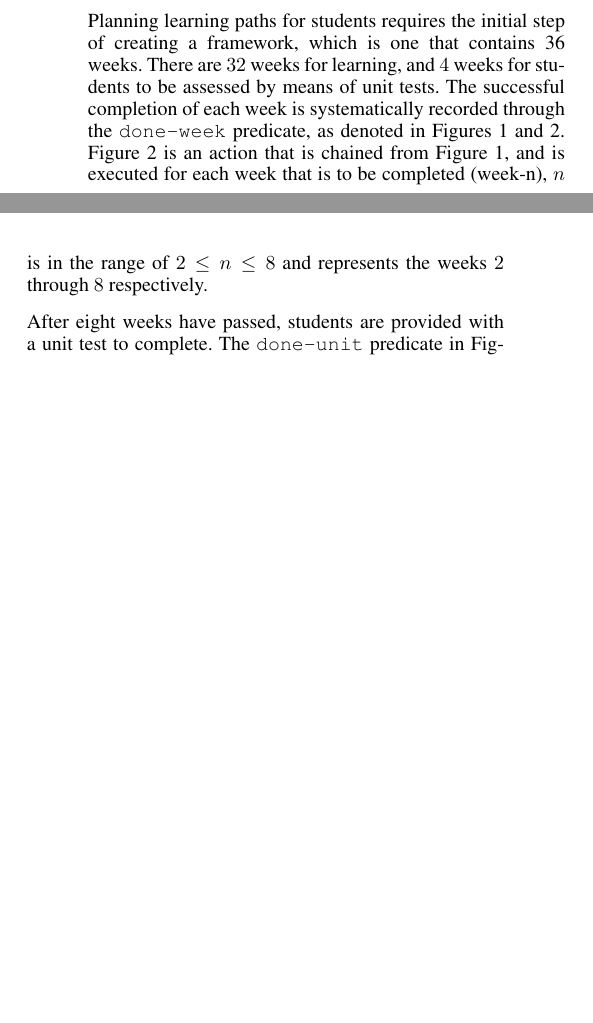
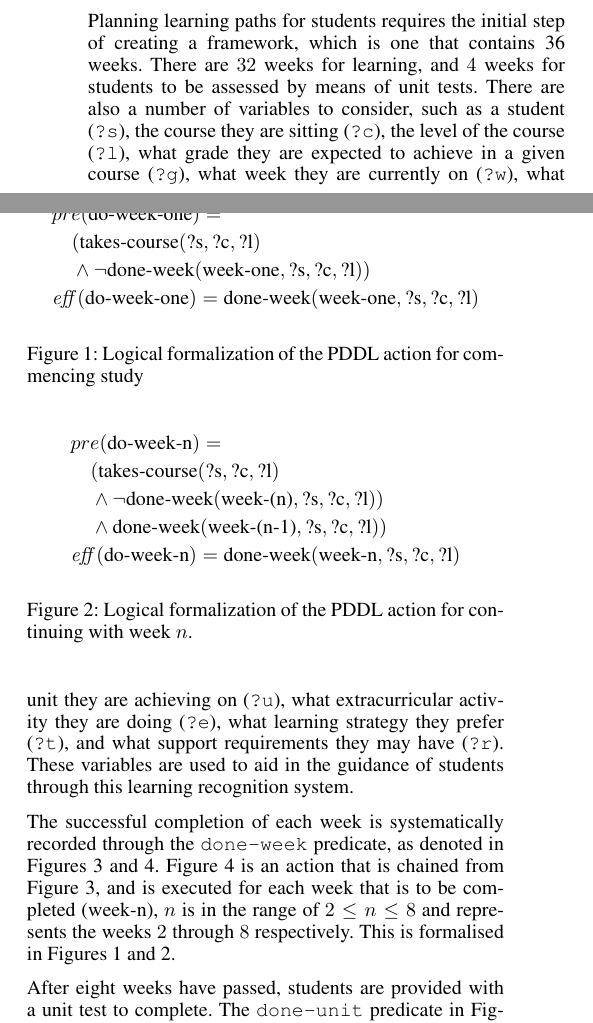
Before and after one commit to refracc-phd/planning-formalisms, a LaTeX paper (course-problem/paper/main.tex, which reads course-problem/paper/figures/tex/actions/formalised/week-n.tex, course-problem/paper/figures/tex/actions/formalised/week-one.tex, course-problem/paper/sections/03-modelling-se-pddl.tex): two parts of the columns of page 3 of 8, joined at a grey line, cut so that both start at the same text, the shorter picture padded with empty space. Compiled offline with pdfLaTeX.

Commit message:
update formalisation to report

```diff
--- /dev/null
+++ b/course-problem/paper/figures/tex/actions/formalised/week-n.tex
@@ -0,0 +1,10 @@
+\begin{figure}[t]
+    \begin{align*}
+    &\precondition(\text{do-week-n}) = \\
+    &\quad ( \text{takes-course}(\text{?s}, \text{?c}, \text{?l}) \\
+    &\quad \land \lnot \text{done-week}(\text{week-(n)}, \text{?s}, \text{?c}, \text{?l})) \\
+    &\quad \land \text{done-week}(\text{week-(n-1)}, \text{?s}, \text{?c}, \text{?l}) ) \\
+    &\eff(\text{do-week-n}) = \text{done-week}(\text{week-n}, \text{?s}, \text{?c}, \text{?l})
+    \end{align*}
+    \caption{Logical formalization of the PDDL action for continuing with week $n$.}\label{fig:formalised-do-week-n}
+\end{figure}
--- /dev/null
+++ b/course-problem/paper/figures/tex/actions/formalised/week-one.tex
@@ -0,0 +1,9 @@
+\begin{figure}[t]
+    \begin{align*}
+    &\precondition(\text{do-week-one}) = \\
+    &\quad ( \text{takes-course}(\text{?s}, \text{?c}, \text{?l}) \\
+    &\quad \land \lnot \text{done-week}(\text{week-one}, \text{?s}, \text{?c}, \text{?l}) ) \\
+    &\eff(\text{do-week-one}) = \text{done-week}(\text{week-one}, \text{?s}, \text{?c}, \text{?l})
+    \end{align*}
+    \caption{Logical formalization of the PDDL action for commencing study}\label{fig:formalised-do-week-one}
+\end{figure}
--- a/course-problem/paper/sections/03-modelling-se-pddl.tex
+++ b/course-problem/paper/sections/03-modelling-se-pddl.tex
@@ -2,10 +2,12 @@
 This project employs a structured ontology in PDDL, encompassing types, constants, and predicates to model secondary education. Types include courses, course levels, weeks, units, extracurricular activities, grades, preferred learning styles, and student support requirements. Constants consist of strategies, school calendar weeks, units, extracurricular activities, predicted grades, and student preferences and support requirements. Predicates establish relationships such as finished courses, course enrollment, predicted grades, completion of weeks, units, and extracurricular activities, participation in study groups, adoption of learning strategies, identification of support needs, and provision of support.
 
 \subsection{LEARNS Architecture}
-Planning learning paths for students requires the initial step of creating a framework, which is one that contains 36 weeks. There are $32$ weeks for learning, and $4$ weeks for students to be assessed by means of unit tests. The successful completion of each week is systematically recorded through the \texttt{done-week} predicate, as denoted in Figures~\ref{fig:do-week-one} and~\ref{fig:do-week-n}. Figure~\ref{fig:do-week-n} is an action that is chained from Figure~\ref{fig:do-week-one}, and is executed for each week that is to be completed (week-n), $n$ is in the range of $2 \leq n \leq 8$ and represents the weeks $2$ through $8$ respectively.
+Planning learning paths for students requires the initial step of creating a framework, which is one that contains 36 weeks. There are $32$ weeks for learning, and $4$ weeks for students to be assessed by means of unit tests. There are also a number of variables to consider, such as a student (\texttt{?s}), the course they are sitting (\texttt{?c}), the level of the course (\texttt{?l}), what grade they are expected to achieve in a given course (\texttt{?g}), what week they are currently on (\texttt{?w}), what unit they are achieving on (\texttt{?u}), what extracurricular activity they are doing (\texttt{?e}), what learning strategy they prefer (\texttt{?t}), and what support requirements they may have (\texttt{?r}). These variables are used to aid in the guidance of students through this learning recognition system.
 
-\input{figures/tex/actions/week-one.tex}
-\input{figures/tex/actions/week-n.tex}
+The successful completion of each week is systematically recorded through the \texttt{done-week} predicate, as denoted in Figures~\ref{fig:do-week-one} and~\ref{fig:do-week-n}. Figure~\ref{fig:do-week-n} is an action that is chained from Figure~\ref{fig:do-week-one}, and is executed for each week that is to be completed (week-n), $n$ is in the range of $2 \leq n \leq 8$ and represents the weeks $2$ through $8$ respectively. This is formalised in Figures~\ref{fig:formalised-do-week-one} and \ref{fig:formalised-do-week-n}.
+
+\input{figures/tex/actions/formalised/week-one.tex}
+\input{figures/tex/actions/formalised/week-n.tex}
 
 After eight weeks have passed, students are provided with a unit test to complete. The \texttt{done-unit} predicate in Figures~\ref{fig:take-unit-one} and~\ref{fig:take-unit-n} denote their passing of the unit \textemdash~assuming that all students who take a unit will pass it. This is a simplification of the problem, as it is possible for students to fail a unit test. However, this is not a concern for this project, as the focus is on the planning of learning paths, rather than the planning of resits. Following the accomplishment of a unit, students are then tasked with a subsequent 8-week cycle, this cycle persists until the student has completed all four units from the course.
 
```
Also changed, not shown: course-problem/paper/main.tex (+1 -2 lines), course-problem/paper/sections/06-appendices.tex (added, +16 -0 lines), course-problem/paper/sections/03-modelling-se-pddl.tex (18 more changed lines).
